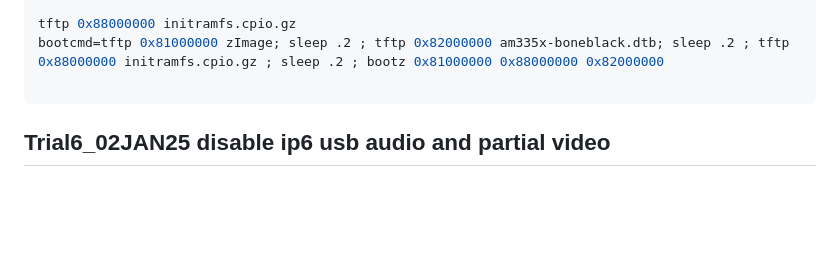
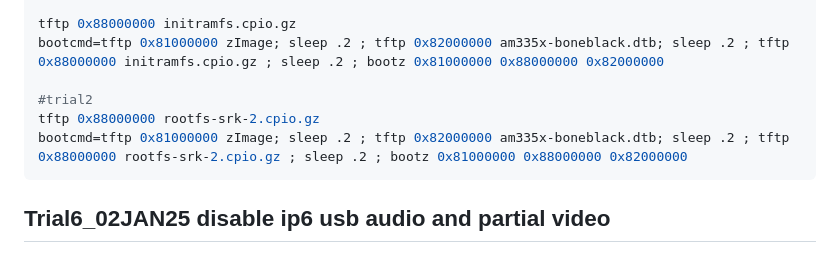
Before and after one commit to senthil4321/srk-linux, a Markdown page: 09_srk_kernel/readme.md, the part around the change. Drawn GitHub-style; blank space fills up the shorter version.

````diff
--- a/09_srk_kernel/readme.md
+++ b/09_srk_kernel/readme.md
@@ -157,6 +157,9 @@ find . -print0 | cpio --null -ov --format=newc | gzip -9 > /tmp/initramfs.cpio.g
 tftp 0x88000000 initramfs.cpio.gz
 bootcmd=tftp 0x81000000 zImage; sleep .2 ; tftp 0x82000000 am335x-boneblack.dtb; sleep .2 ; tftp 0x88000000 initramfs.cpio.gz ; sleep .2 ; bootz 0x81000000 0x88000000 0x82000000
 
+#trial2
+tftp 0x88000000 rootfs-srk-2.cpio.gz
+bootcmd=tftp 0x81000000 zImage; sleep .2 ; tftp 0x82000000 am335x-boneblack.dtb; sleep .2 ; tftp 0x88000000 rootfs-srk-2.cpio.gz ; sleep .2 ; bootz 0x81000000 0x88000000 0x82000000
 ```
 
 ## Trial6_02JAN25 disable ip6 usb audio and partial video
````
